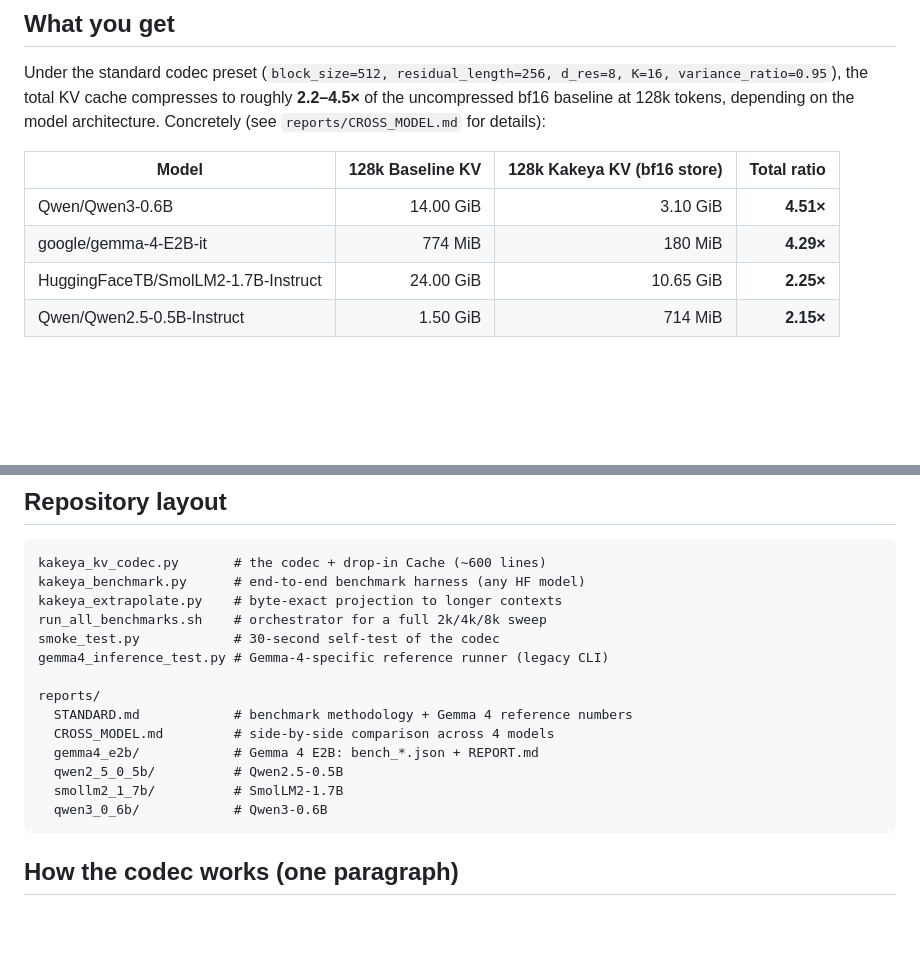
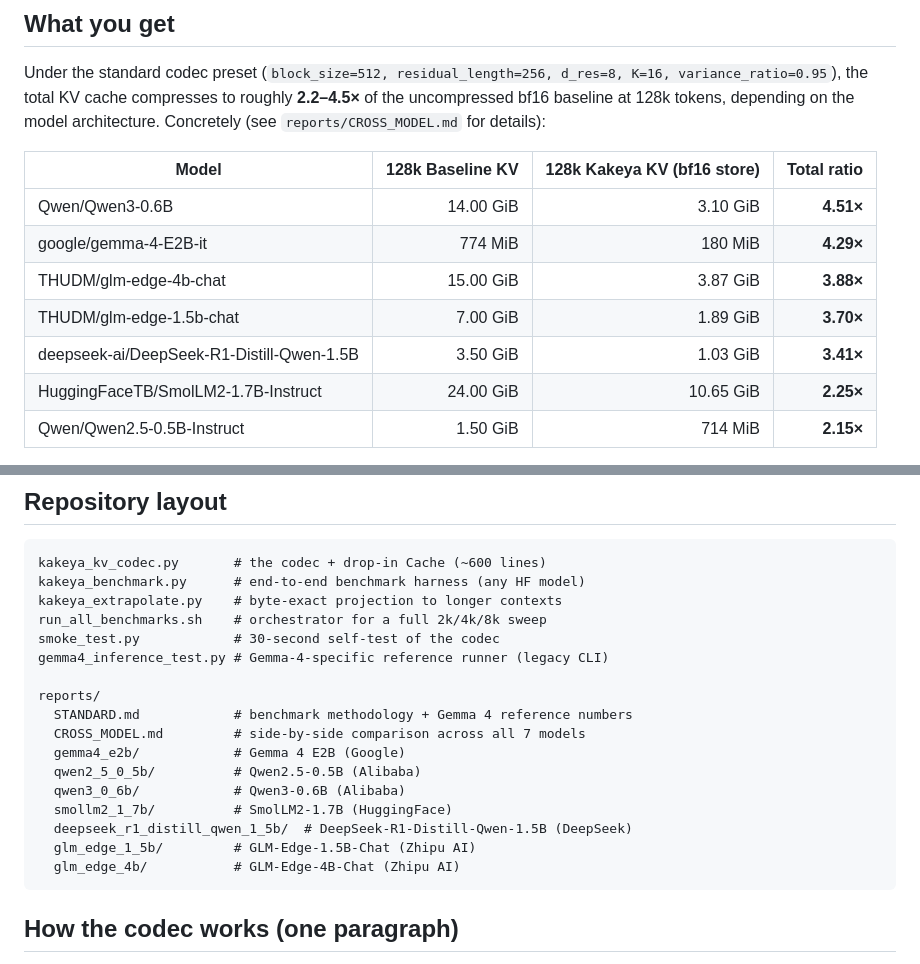
Before and after one commit to FluffyAIcode/LLM-KV--Cache-compress, a Markdown page: README.md, 2 parts joined by grey strips. Drawn GitHub-style; blank space fills up the shorter version.

````diff
--- a/README.md
+++ b/README.md
@@ -41,6 +41,9 @@ depending on the model architecture. Concretely (see
 |---|---:|---:|---:|
 | Qwen/Qwen3-0.6B | 14.00 GiB | 3.10 GiB | **4.51×** |
 | google/gemma-4-E2B-it | 774 MiB | 180 MiB | **4.29×** |
+| THUDM/glm-edge-4b-chat | 15.00 GiB | 3.87 GiB | **3.88×** |
+| THUDM/glm-edge-1.5b-chat | 7.00 GiB | 1.89 GiB | **3.70×** |
+| deepseek-ai/DeepSeek-R1-Distill-Qwen-1.5B | 3.50 GiB | 1.03 GiB | **3.41×** |
 | HuggingFaceTB/SmolLM2-1.7B-Instruct | 24.00 GiB | 10.65 GiB | **2.25×** |
 | Qwen/Qwen2.5-0.5B-Instruct | 1.50 GiB | 714 MiB | **2.15×** |
 
@@ -59,11 +62,14 @@ gemma4_inference_test.py # Gemma-4-specific reference runner (legacy CLI)
 
 reports/
   STANDARD.md            # benchmark methodology + Gemma 4 reference numbers
-  CROSS_MODEL.md         # side-by-side comparison across 4 models
-  gemma4_e2b/            # Gemma 4 E2B: bench_*.json + REPORT.md
-  qwen2_5_0_5b/          # Qwen2.5-0.5B
-  smollm2_1_7b/          # SmolLM2-1.7B
-  qwen3_0_6b/            # Qwen3-0.6B
+  CROSS_MODEL.md         # side-by-side comparison across all 7 models
+  gemma4_e2b/            # Gemma 4 E2B (Google)
+  qwen2_5_0_5b/          # Qwen2.5-0.5B (Alibaba)
+  qwen3_0_6b/            # Qwen3-0.6B (Alibaba)
+  smollm2_1_7b/          # SmolLM2-1.7B (HuggingFace)
+  deepseek_r1_distill_qwen_1_5b/  # DeepSeek-R1-Distill-Qwen-1.5B (DeepSeek)
+  glm_edge_1_5b/         # GLM-Edge-1.5B-Chat (Zhipu AI)
+  glm_edge_4b/           # GLM-Edge-4B-Chat (Zhipu AI)
 ```
 
 ## How the codec works (one paragraph)
````
Also changed, not shown: reports/CROSS_MODEL.md (+112 -71 lines), reports/STANDARD.md (+6 -3 lines).
